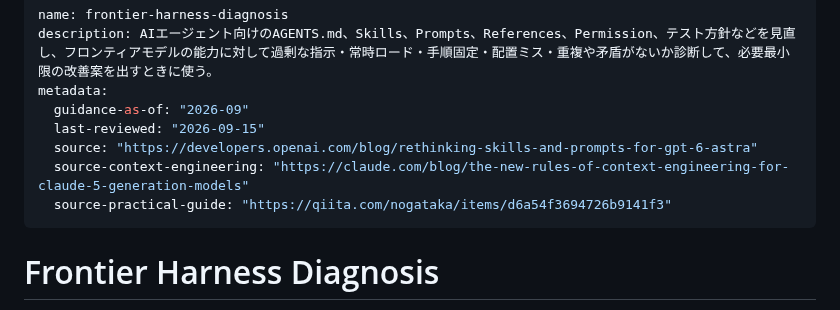
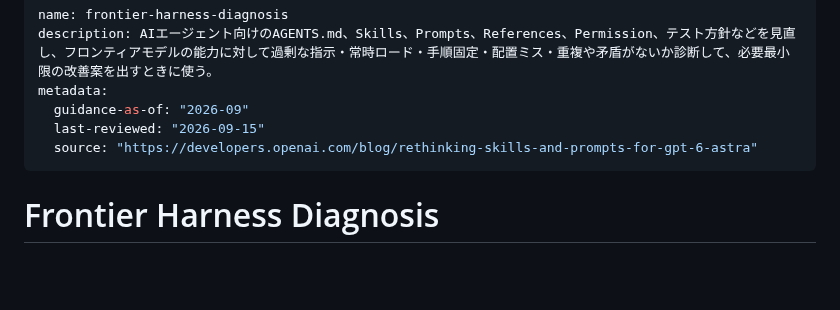
Before and after one commit to u7chan/skill-stash, a Markdown page: frontier-harness-diagnosis/SKILL.md, the part around the change. GitHub-like rendering; blank space fills up the shorter version.

Commit message:
docs: remove newly added source metadata

```diff
--- a/frontier-harness-diagnosis/SKILL.md
+++ b/frontier-harness-diagnosis/SKILL.md
@@ -5,8 +5,6 @@ metadata:
   guidance-as-of: "2026-09"
   last-reviewed: "2026-09-15"
   source: "https://developers.openai.com/blog/rethinking-skills-and-prompts-for-gpt-6-astra"
-  source-context-engineering: "https://claude.com/blog/the-new-rules-of-context-engineering-for-claude-5-generation-models"
-  source-practical-guide: "https://qiita.com/nogataka/items/d6a54f3694726b9141f3"
 ---
 
 # Frontier Harness Diagnosis
```
